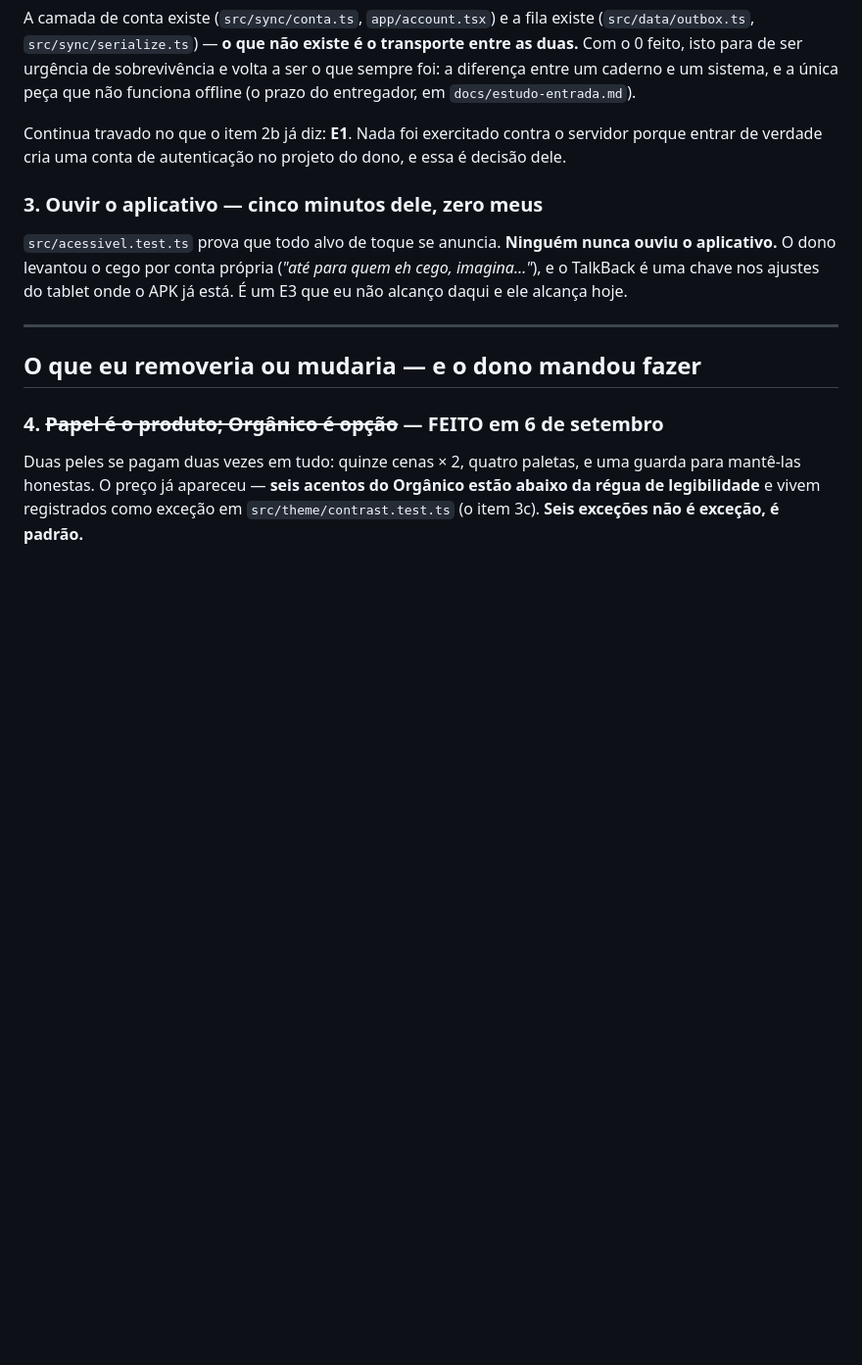
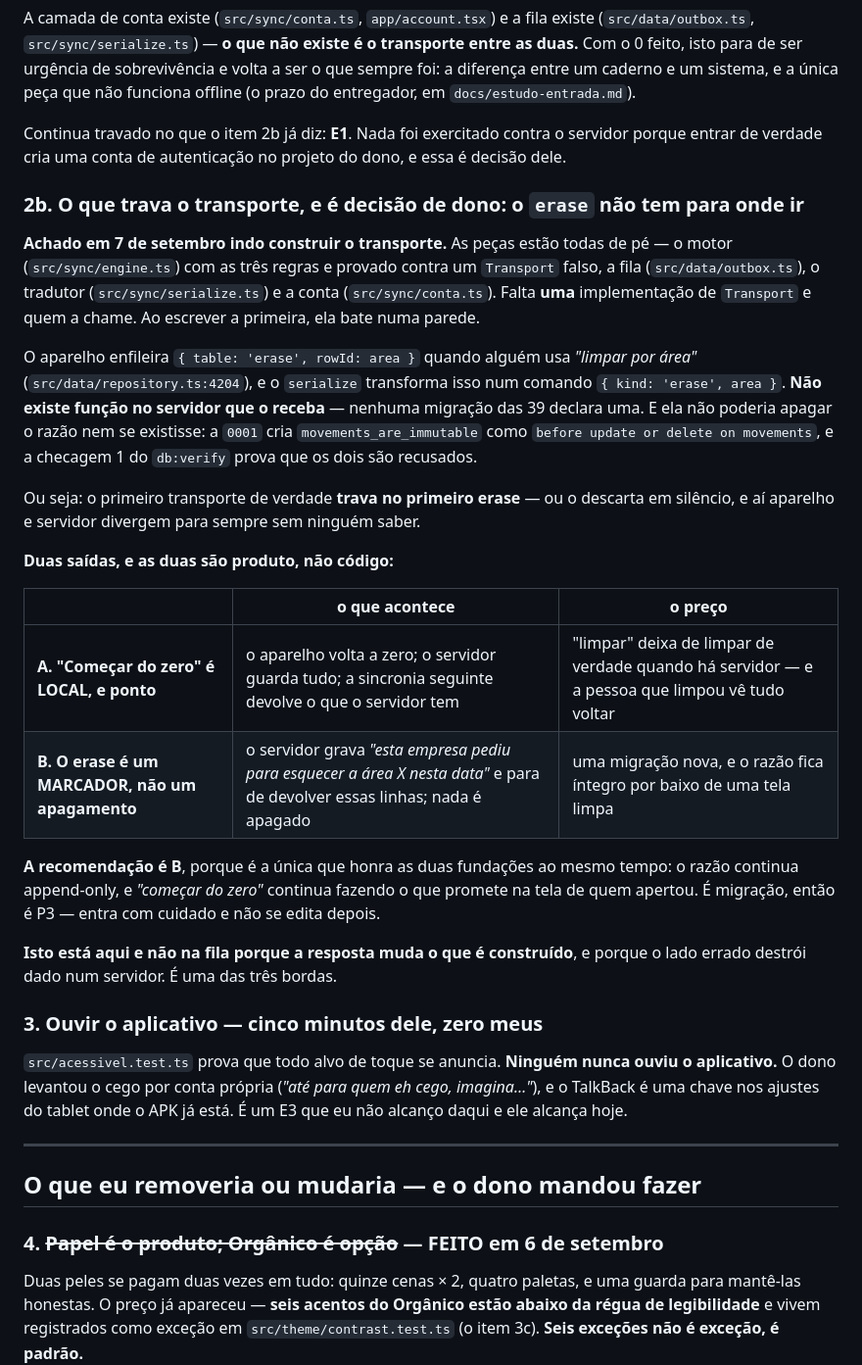
Before and after one commit to ChrnX0/Norva, a Markdown page: docs/roadmap.md, the part around the change. Shown at 98% size. Drawn GitHub-style; blank space fills up the shorter version.

Commit message:
O que trava o transporte: o `erase` não tem para onde ir no servidor
Achado indo construir a primeira implementação de `Transport`. As peças estão todas
de pé — motor, fila, tradutor e conta —, e a primeira que se escreve bate numa
parede: o aparelho enfileira um comando `erase` quando alguém usa "limpar por área",
e nenhuma das 39 migrações declara função que o receba. Ela também não poderia
apagar o razão: `movements_are_immutable` recusa UPDATE e DELETE, e a checagem 1 do
`db:verify` prova.

Então o primeiro transporte trava no primeiro erase, ou o descarta em silêncio — e
aí aparelho e servidor divergem para sempre sem ninguém saber.

Duas saídas escritas, com o preço de cada uma, e a recomendação (o erase vira
MARCADOR: o servidor esquece sem apagar). É decisão de dono pelas três bordas: muda
o que é construído, o lado errado destrói dado, e é fundação.

Co-Authored-By: Claude Opus 5 <noreply@anthropic.com>
Claude-Session: https://claude.ai/code/session_01QRWS8WVaFDhCCvCQsFAE5q

```diff
--- a/docs/roadmap.md
+++ b/docs/roadmap.md
@@ -455,6 +455,38 @@ Continua travado no que o item 2b já diz: **E1**. Nada foi exercitado contra o
 servidor porque entrar de verdade cria uma conta de autenticação no projeto do dono,
 e essa é decisão dele.
 
+### 2b. O que trava o transporte, e é decisão de dono: o `erase` não tem para onde ir
+
+**Achado em 7 de setembro indo construir o transporte.** As peças estão todas de pé —
+o motor (`src/sync/engine.ts`) com as três regras e provado contra um `Transport`
+falso, a fila (`src/data/outbox.ts`), o tradutor (`src/sync/serialize.ts`) e a conta
+(`src/sync/conta.ts`). Falta **uma** implementação de `Transport` e quem a chame. Ao
+escrever a primeira, ela bate numa parede.
+
+O aparelho enfileira `{ table: 'erase', rowId: area }` quando alguém usa *"limpar por
+área"* (`src/data/repository.ts:4204`), e o `serialize` transforma isso num comando
+`{ kind: 'erase', area }`. **Não existe função no servidor que o receba** — nenhuma
+migração das 39 declara uma. E ela não poderia apagar o razão nem se existisse: a
+`0001` cria `movements_are_immutable` como `before update or delete on movements`, e
+a checagem 1 do `db:verify` prova que os dois são recusados.
+
+Ou seja: o primeiro transporte de verdade **trava no primeiro erase** — ou o descarta
+em silêncio, e aí aparelho e servidor divergem para sempre sem ninguém saber.
+
+**Duas saídas, e as duas são produto, não código:**
+
+| | o que acontece | o preço |
+|---|---|---|
+| **A. "Começar do zero" é LOCAL, e ponto** | o aparelho volta a zero; o servidor guarda tudo; a sincronia seguinte devolve o que o servidor tem | "limpar" deixa de limpar de verdade quando há servidor — e a pessoa que limpou vê tudo voltar |
+| **B. O erase é um MARCADOR, não um apagamento** | o servidor grava *"esta empresa pediu para esquecer a área X nesta data"* e para de devolver essas linhas; nada é apagado | uma migração nova, e o razão fica íntegro por baixo de uma tela limpa |
+
+**A recomendação é B**, porque é a única que honra as duas fundações ao mesmo tempo:
+o razão continua append-only, e *"começar do zero"* continua fazendo o que promete na
+tela de quem apertou. É migração, então é P3 — entra com cuidado e não se edita depois.
+
+**Isto está aqui e não na fila porque a resposta muda o que é construído**, e porque
+o lado errado destrói dado num servidor. É uma das três bordas.
+
 ### 3. Ouvir o aplicativo — cinco minutos dele, zero meus
 
 `src/acessivel.test.ts` prova que todo alvo de toque se anuncia. **Ninguém nunca
```
